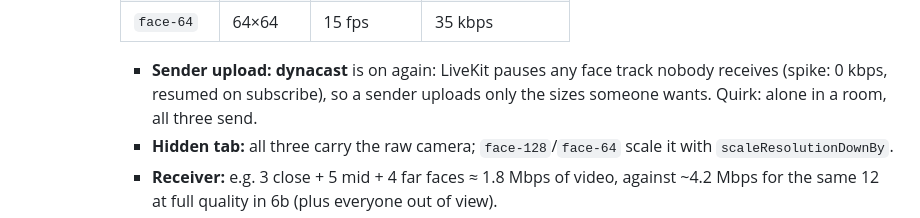
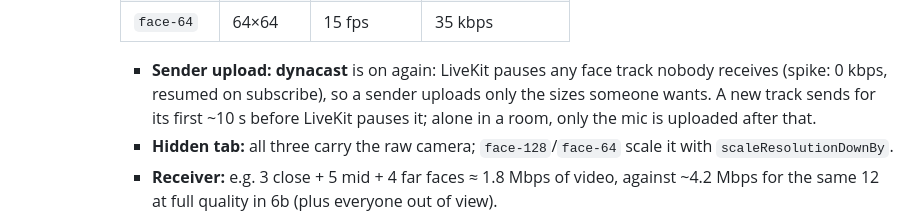
Before and after one commit to pyldin601/zoom3d, a Markdown page: docs/open-decisions.md, the part around the change. Rendered like a GitHub page.

Commit message:
docs: unsubscribed face tracks pause after LiveKit's 10 s initial wait
The 6c spike measured at 4 s, before LiveKit's initialQualityUpdateWait, and
concluded that tracks nobody subscribes to keep sending. Re-measured: they drop
to 0 kbps from about 12 s.

Co-Authored-By: Claude Opus 5.5 <noreply@anthropic.com>

```diff
--- a/docs/open-decisions.md
+++ b/docs/open-decisions.md
@@ -243,7 +243,8 @@ Format: **ID — question** · options · recommendation. Move to *Resolved* wit
       | `face-64` | 64×64 | 15 fps | 35 kbps |
 
       - **Sender upload:** **dynacast** is on again: LiveKit pauses any face track nobody receives (spike: 0 kbps,
-        resumed on subscribe), so a sender uploads only the sizes someone wants. Quirk: alone in a room, all three send.
+        resumed on subscribe), so a sender uploads only the sizes someone wants. A new track sends for its first ~10 s
+        before LiveKit pauses it; alone in a room, only the mic is uploaded after that.
       - **Hidden tab:** all three carry the raw camera; `face-128`/`face-64` scale it with `scaleResolutionDownBy`.
       - **Receiver:** e.g. 3 close + 5 mid + 4 far faces ≈ 1.8 Mbps of video, against ~4.2 Mbps for the same 12 at
         full quality in 6b (plus everyone out of view).
```
Also changed, not shown: 1 other file.
